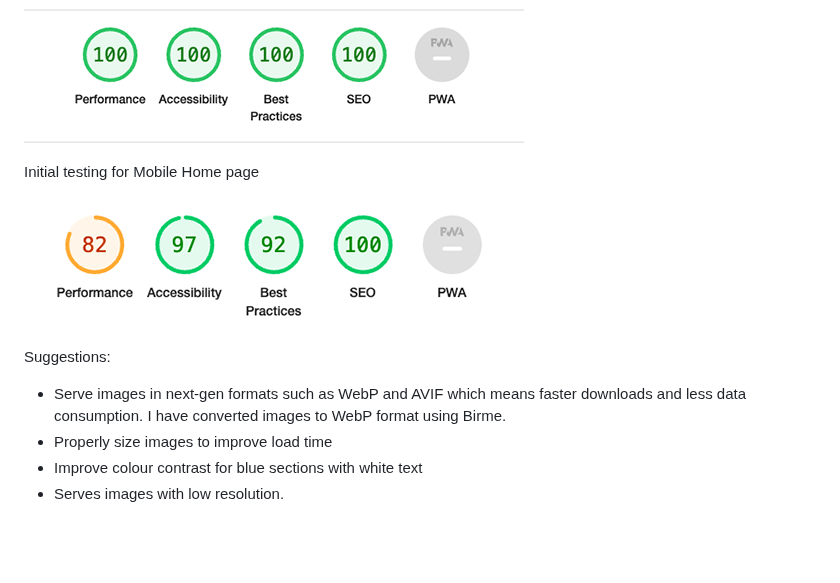
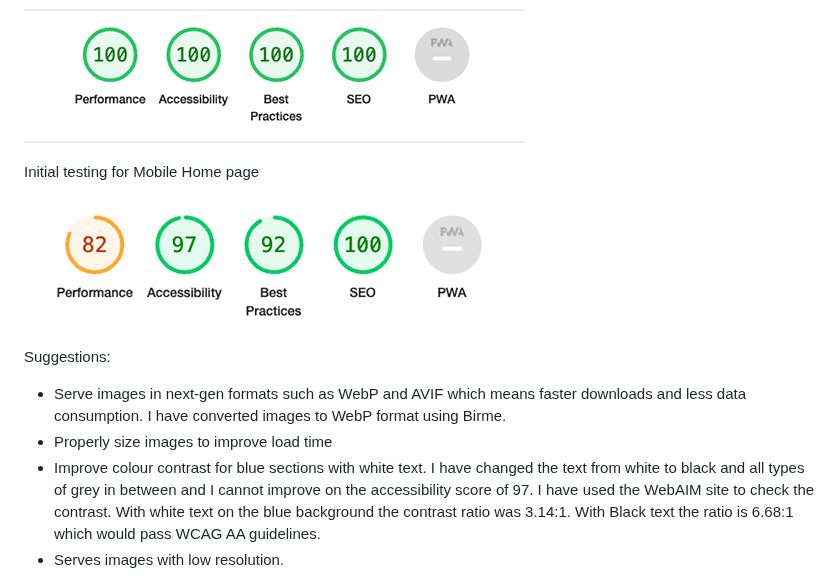
Before and after one commit to MichelleBritton/michellebrittonhypnotherapy, a Markdown page: README.md, the part around one of its changes. Rendered like a GitHub page; blank space fills up the shorter version.

```diff
--- a/README.md
+++ b/README.md
@@ -291,5 +291,5 @@ Suggestions:
 
 - Serve images in next-gen formats such as WebP and AVIF which means faster downloads and less data consumption. I have converted images to WebP format using Birme.
 - Properly size images to improve load time
-- Improve colour contrast for blue sections with white text
+- Improve colour contrast for blue sections with white text. I have changed the text from white to black and all types of grey in between and I cannot improve on the accessibility score of 97.  I have used the WebAIM site to check the contrast.  With white text on the blue background the contrast ratio was 3.14:1.  With Black text the ratio is 6.68:1 which would pass WCAG AA guidelines.
 - Serves images with low resolution.
```
Also changed, not shown: other parts of README.md (+4 -1 lines).
